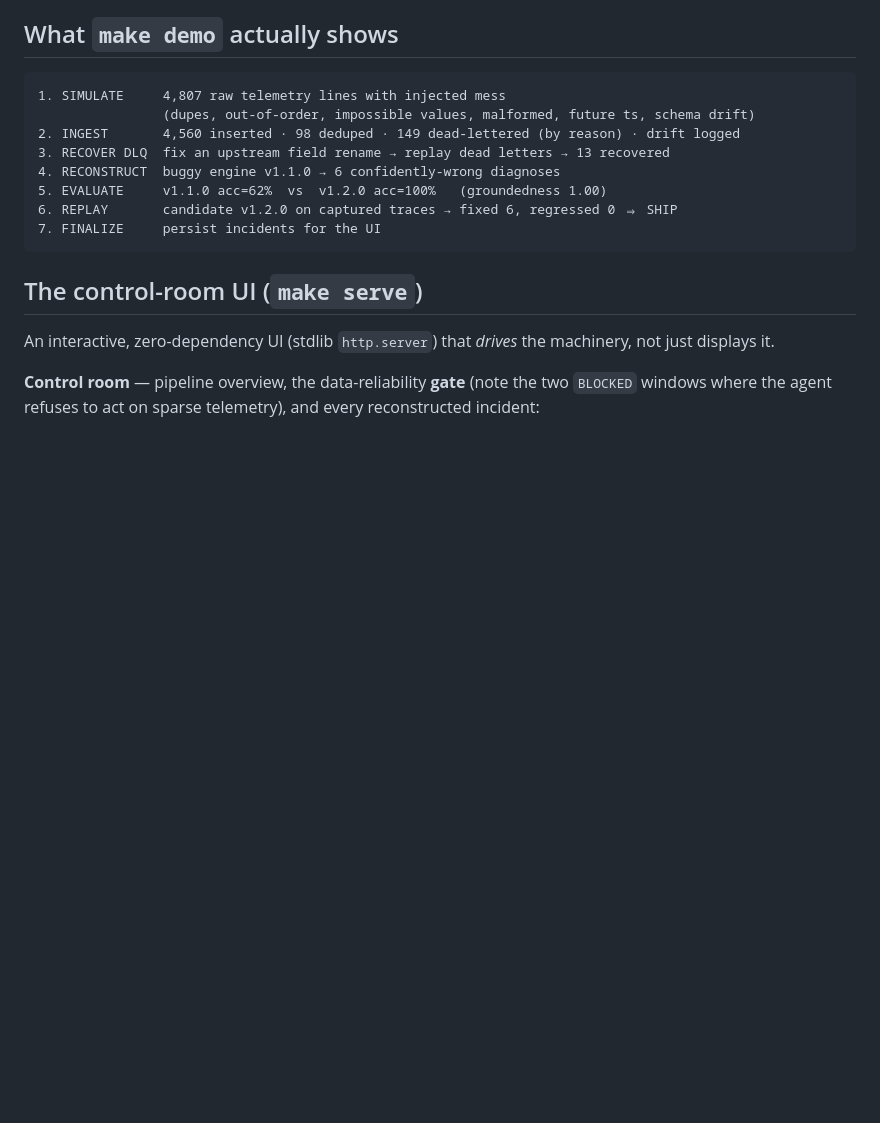
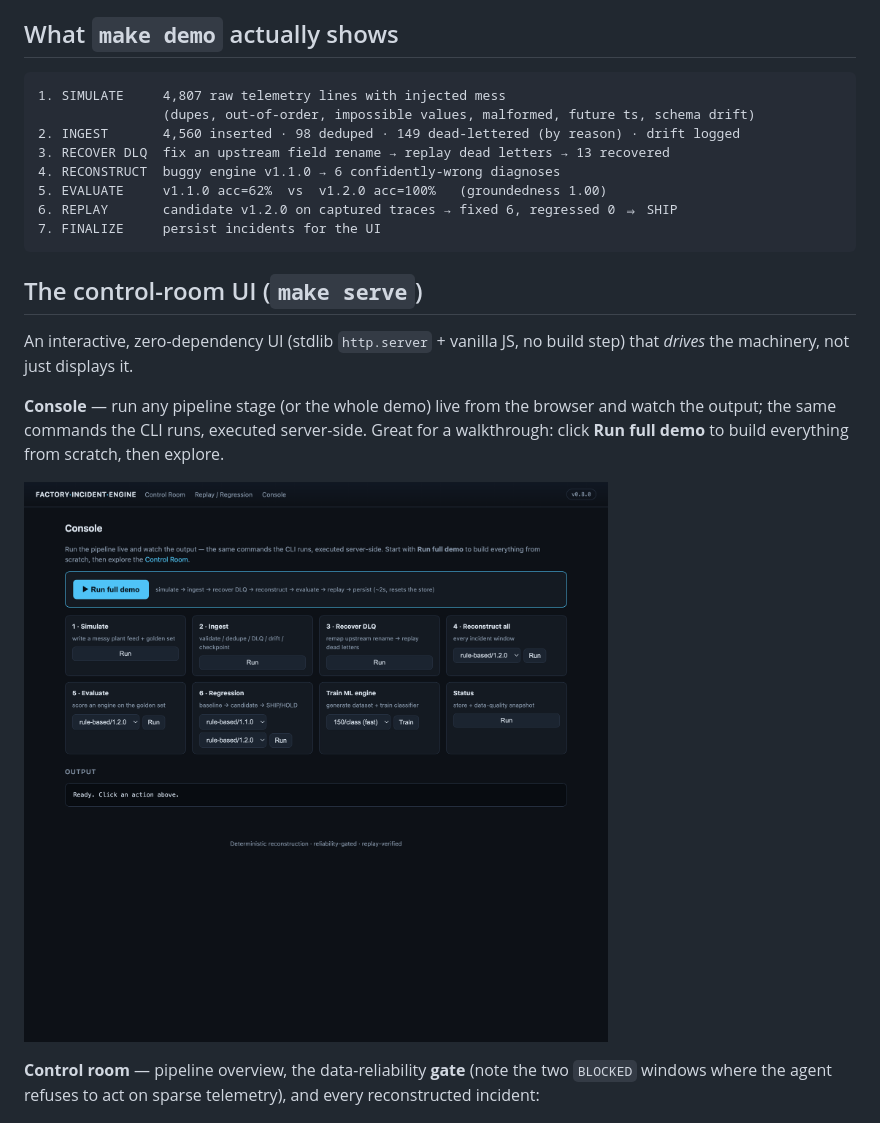
Before and after one commit to lokendra005/factory-incident-engine, a Markdown page: README.md, the part around the change. Rendered like a GitHub page; pictures changed too: docs/screenshots/console.png (added); blank space fills up the shorter version.

Commit message:
docs: Console screenshot + README frontend section

```diff
--- a/README.md
+++ b/README.md
@@ -91,8 +91,15 @@ See [`docs/failure-model.md`](docs/failure-model.md).
 
 ## The control-room UI (`make serve`)
 
-An interactive, zero-dependency UI (stdlib `http.server`) that *drives* the
-machinery, not just displays it.
+An interactive, zero-dependency UI (stdlib `http.server` + vanilla JS, no build
+step) that *drives* the machinery, not just displays it.
+
+**Console** — run any pipeline stage (or the whole demo) live from the browser
+and watch the output; the same commands the CLI runs, executed server-side.
+Great for a walkthrough: click **Run full demo** to build everything from
+scratch, then explore.
+
+![Console](docs/screenshots/console.png)
 
 **Control room** — pipeline overview, the data-reliability **gate** (note the two
 `BLOCKED` windows where the agent refuses to act on sparse telemetry), and every
```
